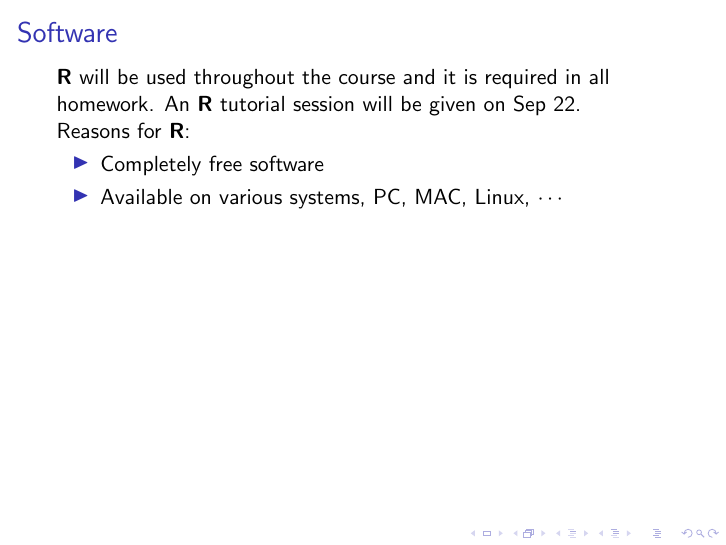
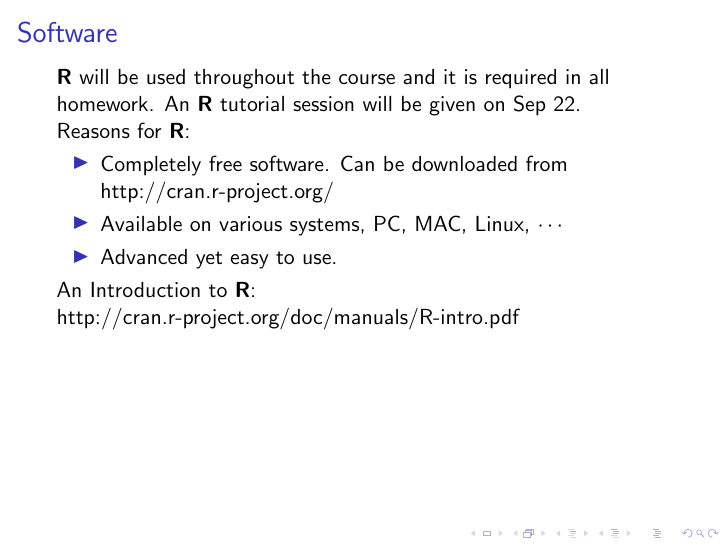
Before and after one commit to fwood/columbia_stats_w4315, LaTeX slides (shared/Lectures/lecture-1/lecture_1.tex): page 8 of 33. Compiled offline with pdfLaTeX.

Commit message:
modfiy lecture 1

```diff
--- a/shared/Lectures/lecture-1/lecture_1.tex
+++ b/shared/Lectures/lecture-1/lecture_1.tex
@@ -160,10 +160,12 @@ Semi-parametric Statistics
 
 Reasons for \textbf{R}:
 \begin{itemize}
-  \item Completely free software
+  \item Completely free software. Can be downloaded from http://cran.r-project.org/
   \item Available on various systems, PC, MAC, Linux, $\cdots$
+  \item Advanced yet easy to use.
 \end{itemize}
-
+An Introduction to \textbf{R}:
+http://cran.r-project.org/doc/manuals/R-intro.pdf
 }
 
 \frame[t] {
```
Also changed, not shown: 1 other file.
